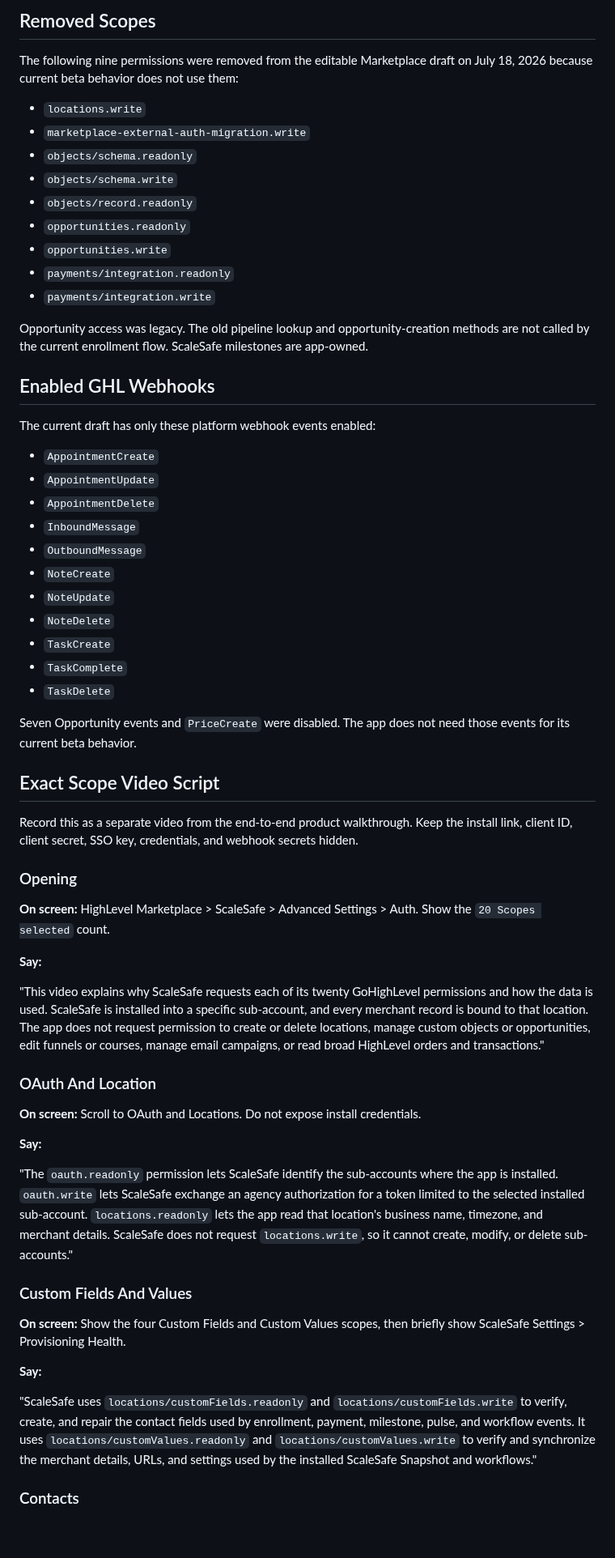
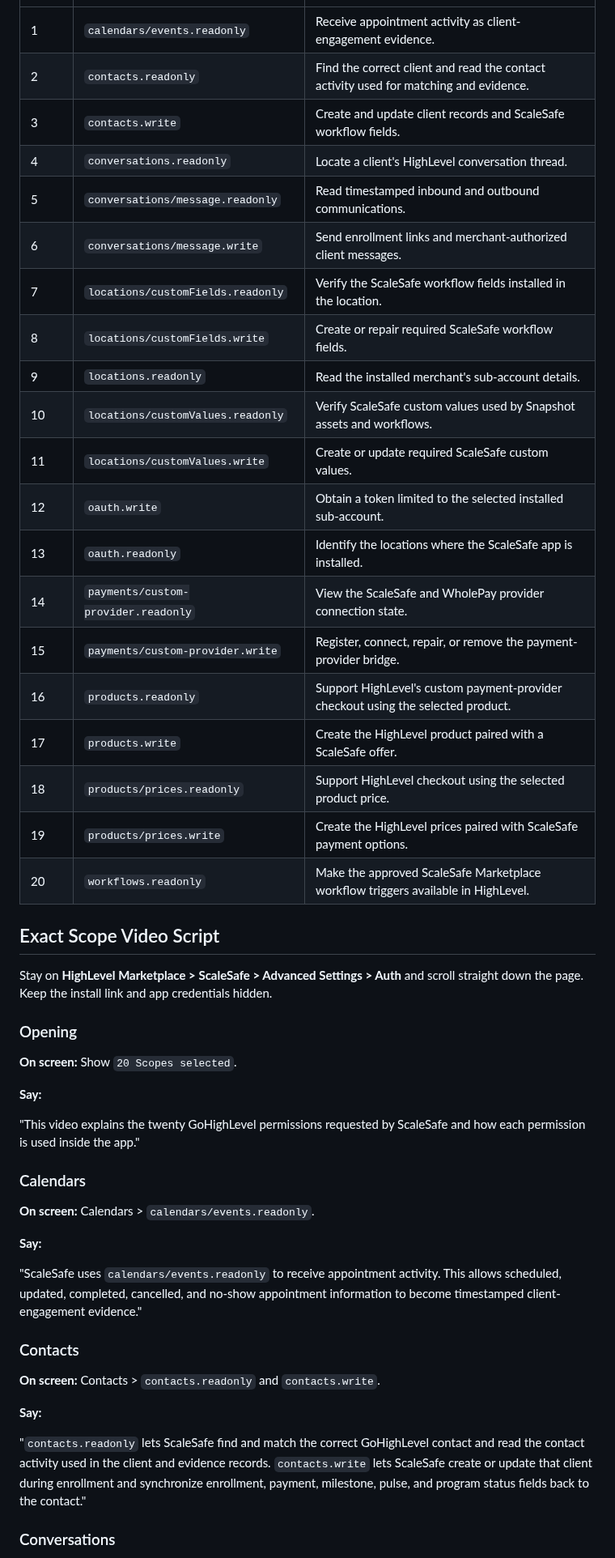
Before and after one commit to Pkorn79/ScaleSafe, a Markdown page: docs/GHL_MARKETPLACE_SCOPE_EXPLANATIONS.md, the part around one of its changes. Shown at 81% size. Rendered like a GitHub page; blank space fills up the shorter version.

Commit message:
docs: order GHL scope video script

```diff
--- a/docs/GHL_MARKETPLACE_SCOPE_EXPLANATIONS.md
+++ b/docs/GHL_MARKETPLACE_SCOPE_EXPLANATIONS.md
@@ -40,64 +15,51 @@ Official references:
-## Removed Scopes
-
-The following nine permissions were removed from the editable Marketplace draft on July 18, 2026 because current beta behavior does not use them:
-
-- `locations.write`
-- `marketplace-external-auth-migration.write`
-- `objects/schema.readonly`
-- `objects/schema.write`
-- `objects/record.readonly`
-- `opportunities.readonly`
-- `opportunities.write`
-- `payments/integration.readonly`
-- `payments/integration.write`
-
-Opportunity access was legacy. The old pipeline lookup and opportunity-creation methods are not called by the current enrollment flow. ScaleSafe milestones are app-owned.
-
-## Enabled GHL Webhooks
-
-The current draft has only these platform webhook events enabled:
-
-- `AppointmentCreate`
-- `AppointmentUpdate`
-- `AppointmentDelete`
-- `InboundMessage`
-- `OutboundMessage`
-- `NoteCreate`
-- `NoteUpdate`
-- `NoteDelete`
-- `TaskCreate`
-- `TaskComplete`
-- `TaskDelete`
-
-Seven Opportunity events and `PriceCreate` were disabled. The app does not need those events for its current beta behavior.
+| 1 | `calendars/events.readonly` | Receive appointment activity as client-engagement evidence. |
+| 2 | `contacts.readonly` | Find the correct client and read the contact activity used for matching and evidence. |
+| 3 | `contacts.write` | Create and update client records and ScaleSafe workflow fields. |
+| 4 | `conversations.readonly` | Locate a client's HighLevel conversation thread. |
+| 5 | `conversations/message.readonly` | Read timestamped inbound and outbound communications. |
+| 6 | `conversations/message.write` | Send enrollment links and merchant-authorized client messages. |
+| 7 | `locations/customFields.readonly` | Verify the ScaleSafe workflow fields installed in the location. |
+| 8 | `locations/customFields.write` | Create or repair required ScaleSafe workflow fields. |
+| 9 | `locations.readonly` | Read the installed merchant's sub-account details. |
+| 10 | `locations/customValues.readonly` | Verify ScaleSafe custom values used by Snapshot assets and workflows. |
+| 11 | `locations/customValues.write` | Create or update required ScaleSafe custom values. |
+| 12 | `oauth.write` | Obtain a token limited to the selected installed sub-account. |
+| 13 | `oauth.readonly` | Identify the locations where the ScaleSafe app is installed. |
+| 14 | `payments/custom-provider.readonly` | View the ScaleSafe and WholePay provider connection state. |
+| 15 | `payments/custom-provider.write` | Register, connect, repair, or remove the payment-provider bridge. |
+| 16 | `products.readonly` | Support HighLevel's custom payment-provider checkout using the selected product. |
+| 17 | `products.write` | Create the HighLevel product paired with a ScaleSafe offer. |
+| 18 | `products/prices.readonly` | Support HighLevel checkout using the selected product price. |
+| 19 | `products/prices.write` | Create the HighLevel prices paired with ScaleSafe payment options. |
+| 20 | `workflows.readonly` | Make the approved ScaleSafe Marketplace workflow triggers available in HighLevel. |
 
 ## Exact Scope Video Script
 
-Record this as a separate video from the end-to-end product walkthrough. Keep the install link, client ID, client secret, SSO key, credentials, and webhook secrets hidden.
+Stay on **HighLevel Marketplace > ScaleSafe > Advanced Settings > Auth** and scroll straight down the page. Keep the install link and app credentials hidden.
 
 ### Opening
 
-**On screen:** HighLevel Marketplace > ScaleSafe > Advanced Settings > Auth. Show the `20 Scopes selected` count.
+**On screen:** Show `20 Scopes selected`.
 
 **Say:**
 
-"This video explains why ScaleSafe requests each of its twenty GoHighLevel permissions and how the data is used. ScaleSafe is installed into a specific sub-account, and every merchant record is bound to that location. The app does not request permission to create or delete locations, manage custom objects or opportunities, edit funnels or courses, manage email campaigns, or read broad HighLevel orders and transactions."
+"This video explains the twenty GoHighLevel permissions requested by ScaleSafe and how each permission is used inside the app."
 
-### OAuth And Location
+### Calendars
 
-**On screen:** Scroll to OAuth and Locations. Do not expose install credentials.
+**On screen:** Calendars > `calendars/events.readonly`.
 
 **Say:**
 
-"The `oauth.readonly` permission lets ScaleSafe identify the sub-accounts where the app is installed. `oauth.write` lets ScaleSafe exchange an agency authorization for a token limited to the selected installed sub-account. `locations.readonly` lets the app read that location's business name, timezone, and merchant details. ScaleSafe does not request `locations.write`, so it cannot create, modify, or delete sub-accounts."
+"ScaleSafe uses `calendars/events.readonly` to receive appointment activity. This allows scheduled, updated, completed, cancelled, and no-show appointment information to become timestamped client-engagement evidence."
 
-### Custom Fields And Values
+### Contacts
 
-**On screen:** Show the four Custom Fields and Custom Values scopes, then briefly show ScaleSafe Settings > Provisioning Health.
+**On screen:** Contacts > `contacts.readonly` and `contacts.write`.
 
 **Say:**
 
-"ScaleSafe uses `locations/customFields.readonly` and `locations/customFields.write` to verify, create, and repair the contact fields used by enrollment, payment, milestone, pulse, and workflow events. It uses `locations/customValues.readonly` and `locations/customValues.write` to verify and synchronize the merchant details, URLs, and settings used by the installed ScaleSafe Snapshot and workflows."
+"`contacts.readonly` lets ScaleSafe find and match the correct GoHighLevel contact and read the contact activity used in the client and evidence records. `contacts.write` lets ScaleSafe create or update that client during enrollment and synchronize enrollment, payment, milestone, pulse, and program status fields back to the contact."
 
-### Contacts
+### Conversations
 
```
Also changed, not shown: other parts of docs/GHL_MARKETPLACE_SCOPE_EXPLANATIONS.md (+41 -71 lines).
